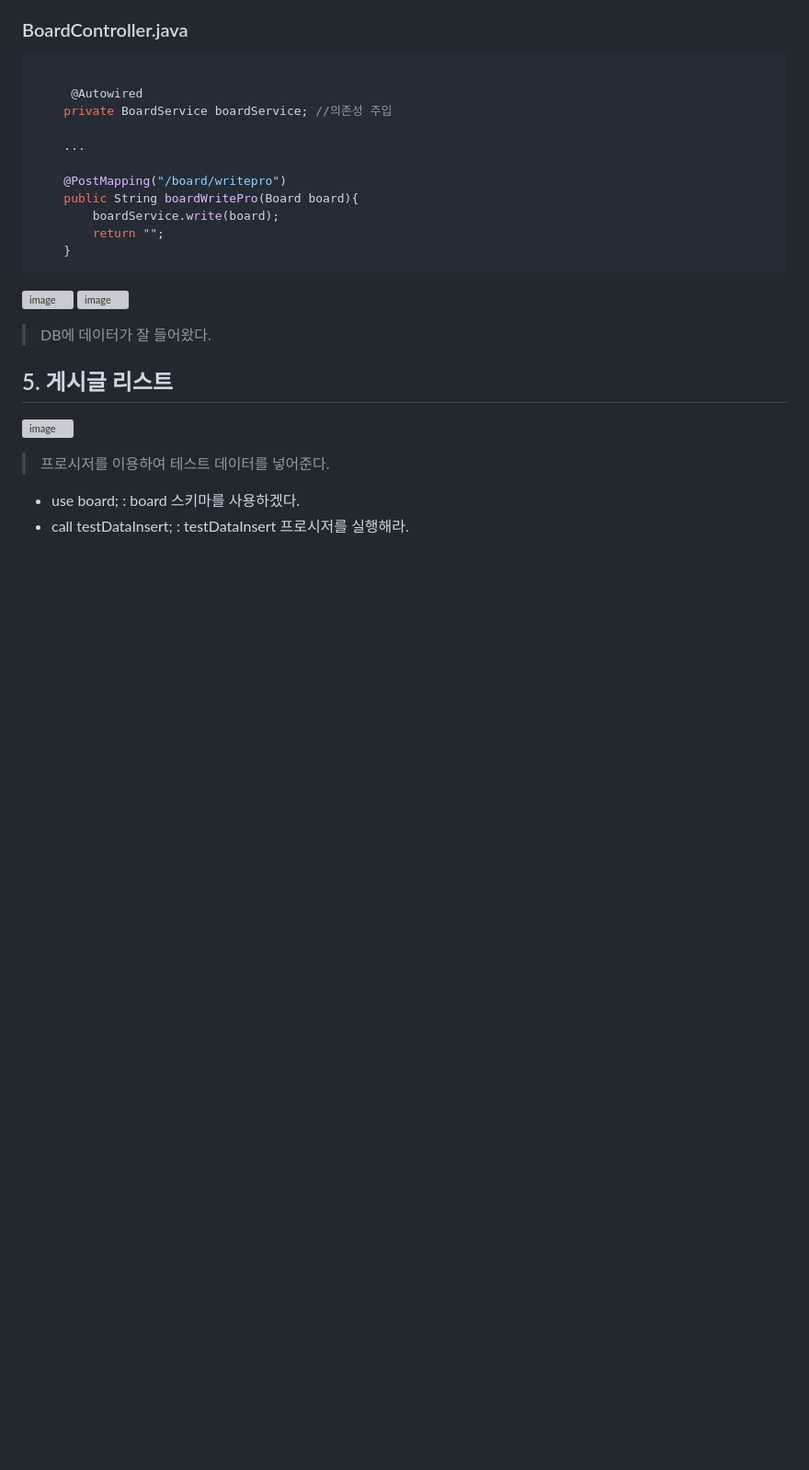
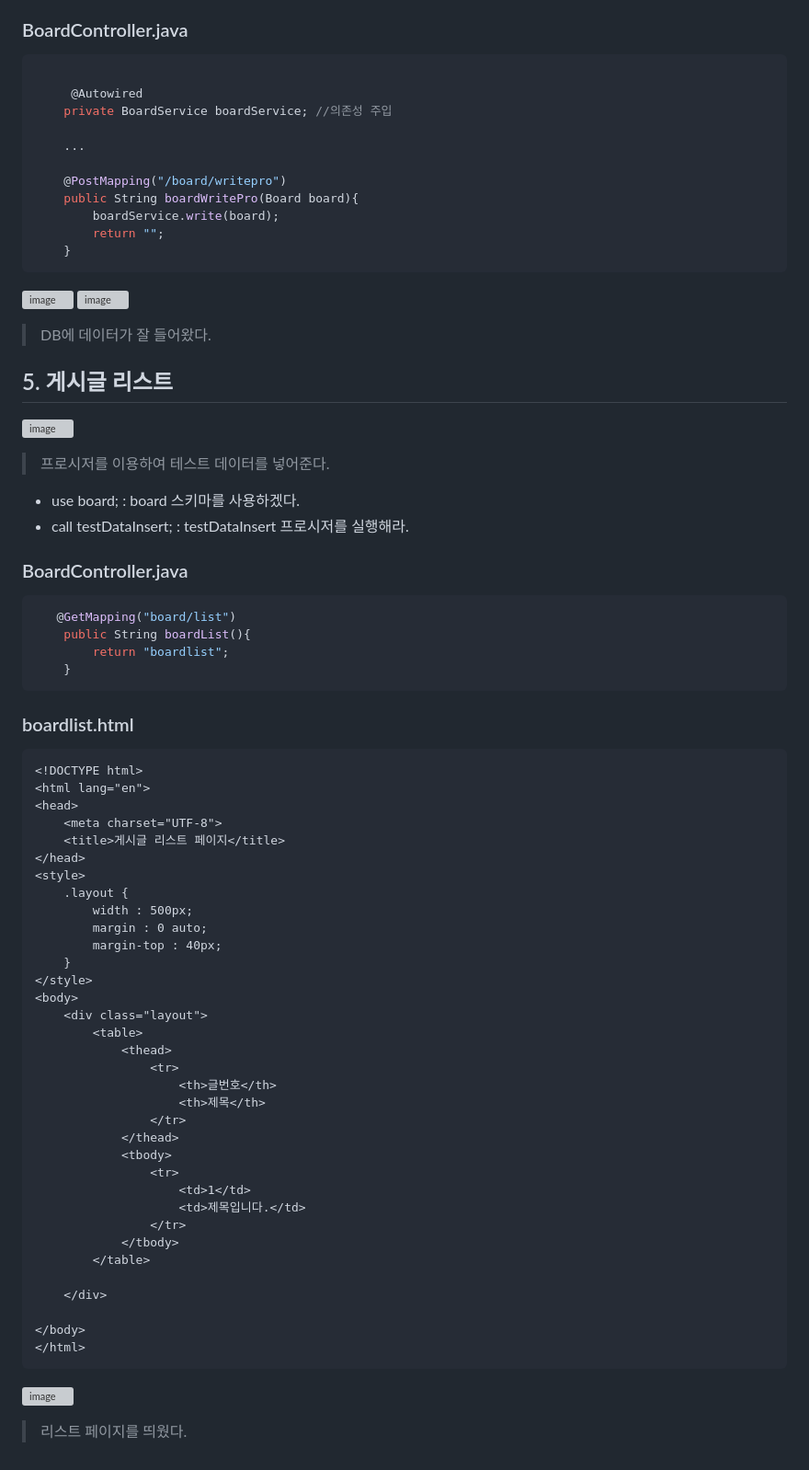
Before and after one commit to izzy1202/TIL, a Markdown page: SpringBoot/BoardStudy.md, the part around the change. Shown at 92% size. Rendered like a GitHub page; blank space fills up the shorter version; grey boxes are pictures that could not be loaded.

```diff
--- a/SpringBoot/BoardStudy.md
+++ b/SpringBoot/BoardStudy.md
@@ -195,3 +195,51 @@ public class BoardService {
 > 프로시저를 이용하여 테스트 데이터를 넣어준다.
 - use board; : board 스키마를 사용하겠다.
 - call testDataInsert; : testDataInsert 프로시저를 실행해라.
+
+### BoardController.java
+~~~java
+   @GetMapping("board/list")
+    public String boardList(){
+        return "boardlist";
+    }
+~~~
+
+### boardlist.html
+~~~html
+<!DOCTYPE html>
+<html lang="en">
+<head>
+    <meta charset="UTF-8">
+    <title>게시글 리스트 페이지</title>
+</head>
+<style>
+    .layout {
+        width : 500px;
+        margin : 0 auto;
+        margin-top : 40px;
+    }
+</style>
+<body>
+    <div class="layout">
+        <table>
+            <thead>
+                <tr>
+                    <th>글번호</th>
+                    <th>제목</th>
+                </tr>
+            </thead>
+            <tbody>
+                <tr>
+                    <td>1</td>
+                    <td>제목입니다.</td>
+                </tr>
+            </tbody>
+        </table>
+
+    </div>
+
+</body>
+</html>
+~~~
+![image](https://user-images.githubusercontent.com/106478906/233642549-4e42adac-0403-49c1-86a0-c53ee0563129.png)
+> 리스트 페이지를 띄웠다.
```
